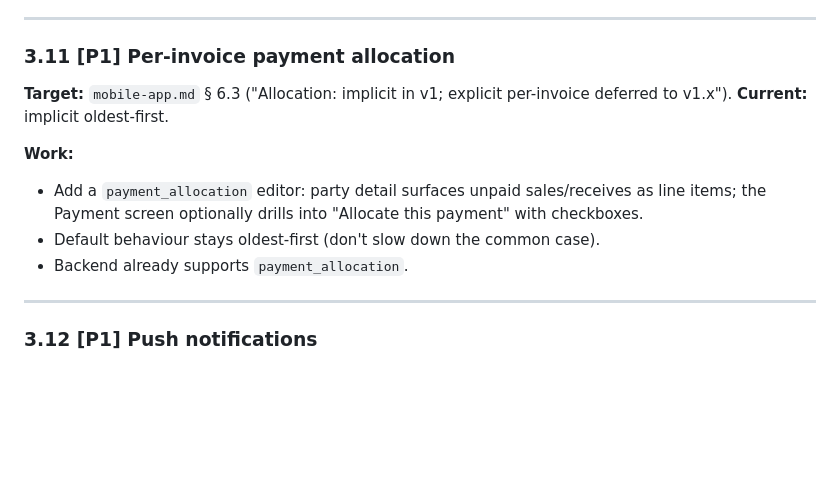
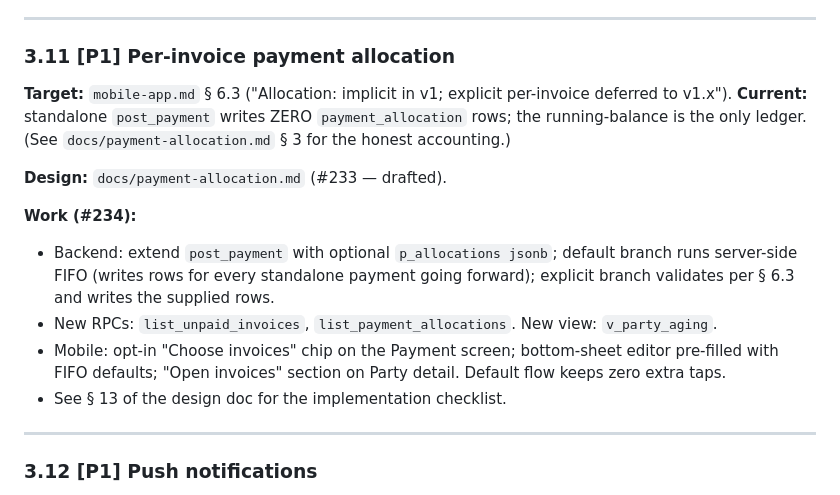
Before and after one commit to nouromar/dukan, a Markdown page: docs/mobile-app-alignment.md, the part around the change. GitHub-like rendering; blank space fills up the shorter version.

```diff
--- a/docs/mobile-app-alignment.md
+++ b/docs/mobile-app-alignment.md
@@ -207,12 +207,15 @@ These items map cleanly to the target. Listed here so future contributors can co
 ---
 
 ### 3.11 [P1] Per-invoice payment allocation
-**Target:** `mobile-app.md` § 6.3 ("Allocation: implicit in v1; explicit per-invoice deferred to v1.x"). **Current:** implicit oldest-first.
+**Target:** `mobile-app.md` § 6.3 ("Allocation: implicit in v1; explicit per-invoice deferred to v1.x"). **Current:** standalone `post_payment` writes ZERO `payment_allocation` rows; the running-balance is the only ledger. (See `docs/payment-allocation.md` § 3 for the honest accounting.)
 
-**Work:**
-- Add a `payment_allocation` editor: party detail surfaces unpaid sales/receives as line items; the Payment screen optionally drills into "Allocate this payment" with checkboxes.
-- Default behaviour stays oldest-first (don't slow down the common case).
-- Backend already supports `payment_allocation`.
+**Design:** `docs/payment-allocation.md` (#233 — drafted).
+
+**Work (#234):**
+- Backend: extend `post_payment` with optional `p_allocations jsonb`; default branch runs server-side FIFO (writes rows for every standalone payment going forward); explicit branch validates per § 6.3 and writes the supplied rows.
+- New RPCs: `list_unpaid_invoices`, `list_payment_allocations`. New view: `v_party_aging`.
+- Mobile: opt-in "Choose invoices" chip on the Payment screen; bottom-sheet editor pre-filled with FIFO defaults; "Open invoices" section on Party detail. Default flow keeps zero extra taps.
+- See § 13 of the design doc for the implementation checklist.
 
 ---
 
```
Also changed, not shown: docs/payment-allocation.md (added, +500 -0 lines).
